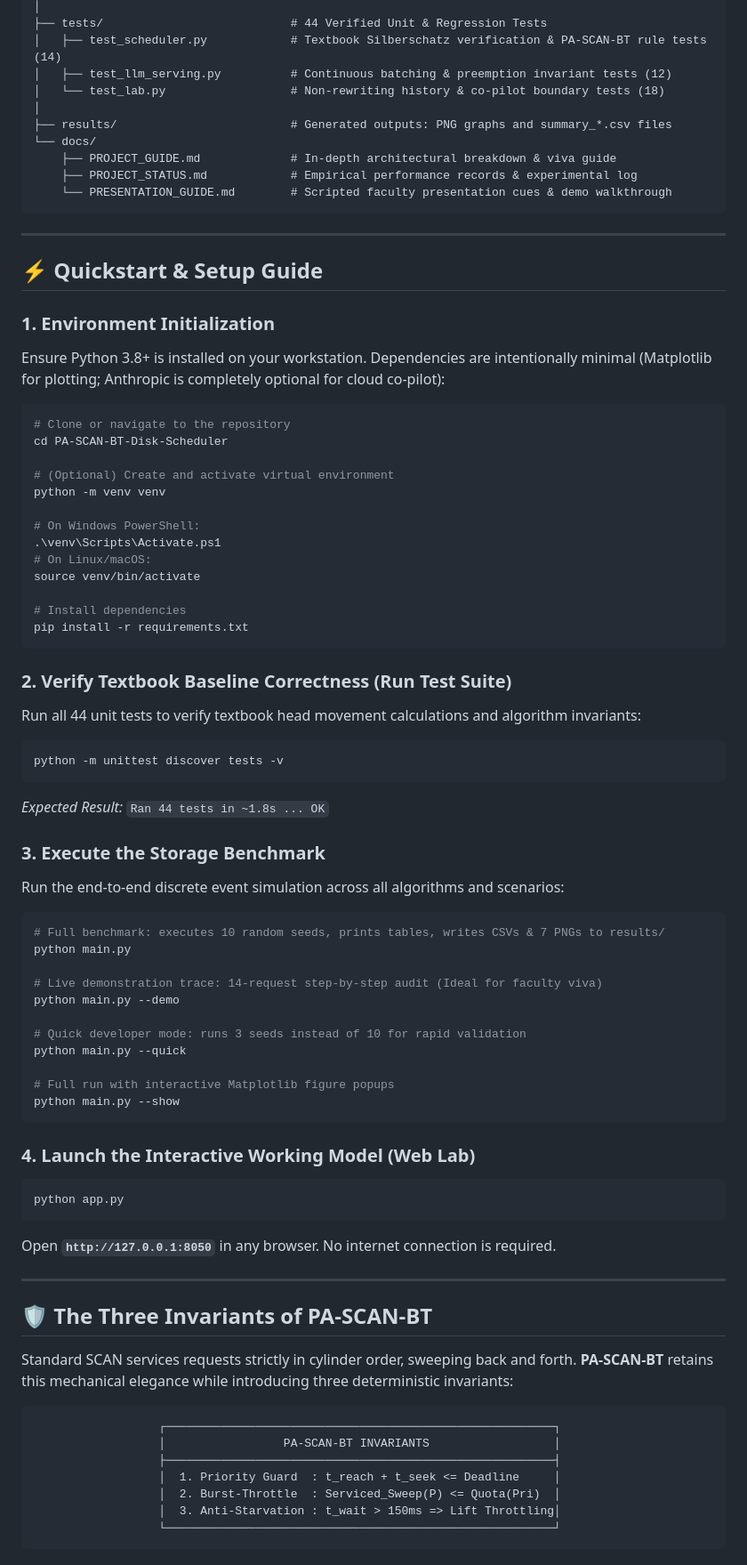
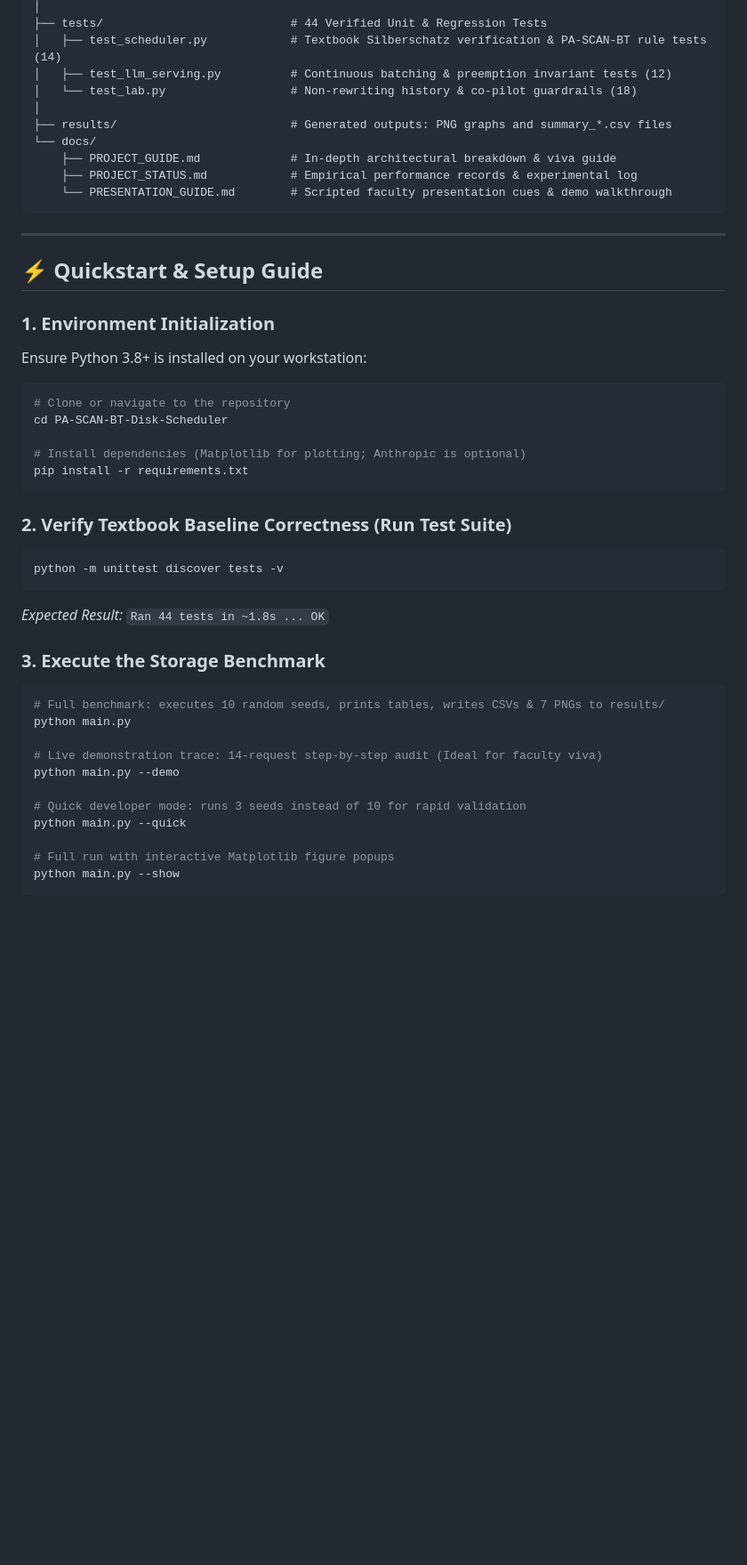
Before and after one commit to imsriram093/PA-SCAN-BT-Disk-Scheduler, a Markdown page: README.md, the part around one of its changes. Shown at 89% size. GitHub-like rendering; blank space fills up the shorter version.

````diff
--- a/README.md
+++ b/README.md
@@ -122,7 +273,7 @@ PA-SCAN-BT-Disk-Scheduler/
 ├── tests/                           # 44 Verified Unit & Regression Tests
 │   ├── test_scheduler.py            # Textbook Silberschatz verification & PA-SCAN-BT rule tests (14)
 │   ├── test_llm_serving.py          # Continuous batching & preemption invariant tests (12)
-│   └── test_lab.py                  # Non-rewriting history & co-pilot boundary tests (18)
+│   └── test_lab.py                  # Non-rewriting history & co-pilot guardrails (18)
 │
 ├── results/                         # Generated outputs: PNG graphs and summary_*.csv files
 └── docs/
@@ -136,35 +287,23 @@ PA-SCAN-BT-Disk-Scheduler/
 ## ⚡ Quickstart & Setup Guide
 
 ### 1. Environment Initialization
-Ensure Python 3.8+ is installed on your workstation. Dependencies are intentionally minimal (Matplotlib for plotting; Anthropic is completely optional for cloud co-pilot):
+Ensure Python 3.8+ is installed on your workstation:
 
 ```bash
 # Clone or navigate to the repository
 cd PA-SCAN-BT-Disk-Scheduler
 
-# (Optional) Create and activate virtual environment
-python -m venv venv
-
-# On Windows PowerShell:
-.\venv\Scripts\Activate.ps1
-# On Linux/macOS:
-source venv/bin/activate
-
-# Install dependencies
+# Install dependencies (Matplotlib for plotting; Anthropic is optional)
 pip install -r requirements.txt
 ```
 
 ### 2. Verify Textbook Baseline Correctness (Run Test Suite)
-Run all 44 unit tests to verify textbook head movement calculations and algorithm invariants:
-
 ```bash
 python -m unittest discover tests -v
 ```
 *Expected Result:* `Ran 44 tests in ~1.8s ... OK`
 
 ### 3. Execute the Storage Benchmark
-Run the end-to-end discrete event simulation across all algorithms and scenarios:
-
 ```bash
 # Full benchmark: executes 10 random seeds, prints tables, writes CSVs & 7 PNGs to results/
 python main.py
@@ -179,25 +318,3 @@ python main.py --quick
 python main.py --show
 ```
 
-### 4. Launch the Interactive Working Model (Web Lab)
-```bash
-python app.py
-```
-Open **`http://127.0.0.1:8050`** in any browser. No internet connection is required.
-
----
-
-## 🛡️ The Three Invariants of PA-SCAN-BT
-
-Standard SCAN services requests strictly in cylinder order, sweeping back and forth. **PA-SCAN-BT** retains this mechanical elegance while introducing three deterministic invariants:
-
-```
-                  ┌────────────────────────────────────────────────────────┐
-                  │                 PA-SCAN-BT INVARIANTS                  │
-                  ├────────────────────────────────────────────────────────┤
-                  │  1. Priority Guard  : t_reach + t_seek <= Deadline     │
-                  │  2. Burst-Throttle  : Serviced_Sweep(P) <= Quota(Pri)  │
-                  │  3. Anti-Starvation : t_wait > 150ms => Lift Throttling│
-                  └────────────────────────────────────────────────────────┘
-```
-
````
Also changed, not shown: other parts of README.md (+172 -129 lines).
